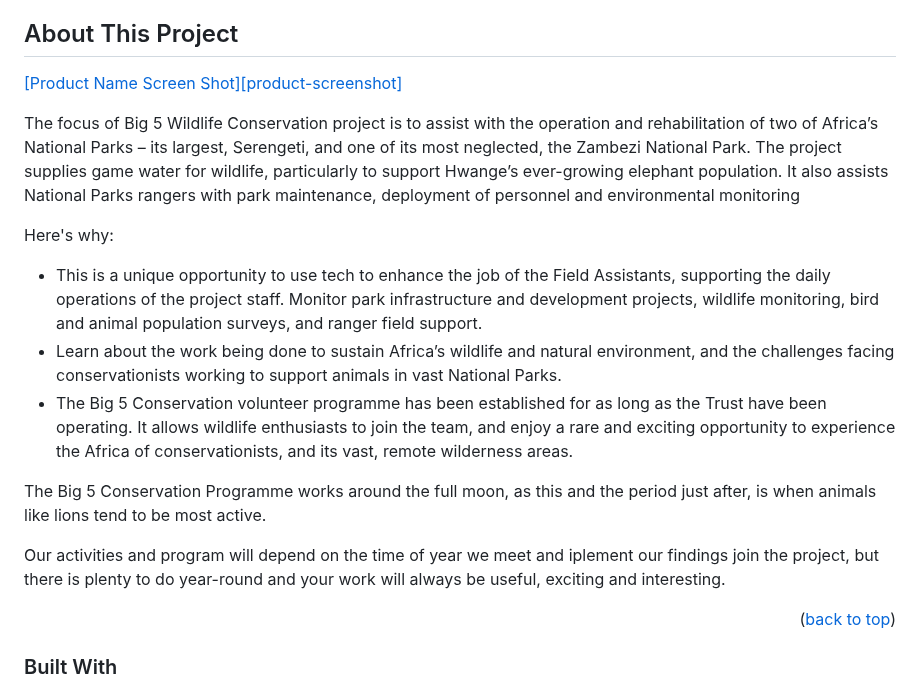
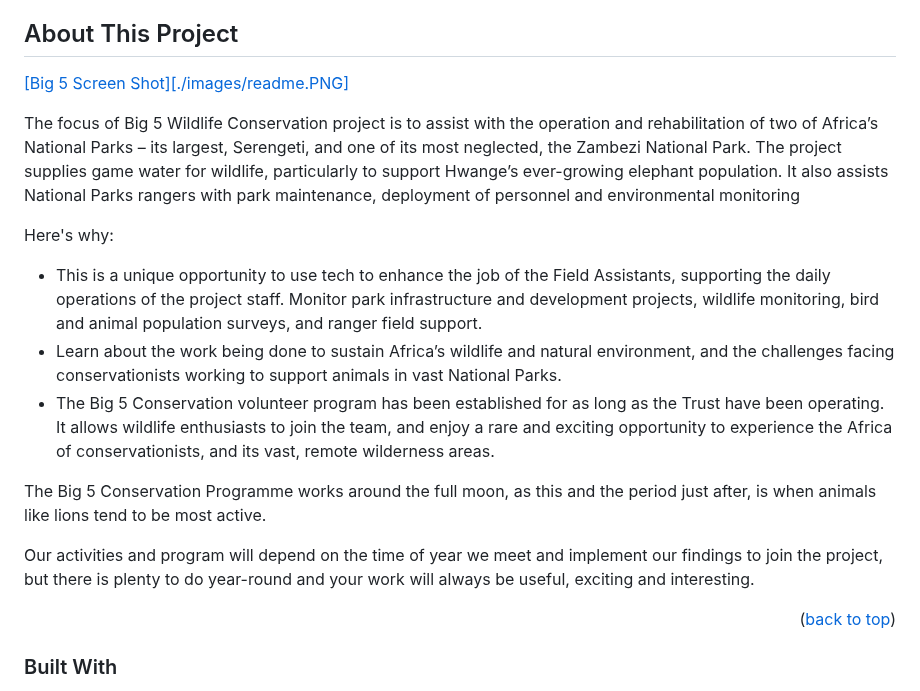
Before and after one commit to uchexm/Big-5-Summit, a Markdown page: README.md, the part around the change. GitHub-like rendering.

```diff
--- a/README.md
+++ b/README.md
@@ -63,18 +63,18 @@ Link to Uchechi Nwaka's Loom video Explaining the Project
 <!-- ABOUT THE PROJECT -->
 ## About This Project
 
-[[Product Name Screen Shot][product-screenshot]](https://example.com)
+[[Big 5 Screen Shot][./images/readme.PNG]](https://uchexm.github.io/Big-5-Summit/index.html)
 
 The focus of Big 5 Wildlife Conservation project is to assist with the operation and rehabilitation of two of Africa’s National Parks – its largest, Serengeti, and one of its most neglected, the Zambezi National Park. The project supplies game water for wildlife, particularly to support Hwange’s ever-growing elephant population. It also assists National Parks rangers with park maintenance, deployment of personnel and environmental monitoring
 
 Here's why:
 * This is a unique opportunity to use tech to enhance the job of the Field Assistants, supporting the daily operations of the project staff. Monitor park infrastructure and development projects, wildlife monitoring, bird and animal population surveys, and ranger field support.
 * Learn about the work being done to sustain Africa’s wildlife and natural environment, and the challenges facing conservationists working to support animals in vast National Parks.
-* The Big 5 Conservation volunteer programme has been established for as long as the Trust have been operating. It allows wildlife enthusiasts to join the team, and enjoy a rare and exciting opportunity to experience the Africa of conservationists, and its vast, remote wilderness areas.
+* The Big 5 Conservation volunteer program has been established for as long as the Trust have been operating. It allows wildlife enthusiasts to join the team, and enjoy a rare and exciting opportunity to experience the Africa of conservationists, and its vast, remote wilderness areas.
 
 The Big 5 Conservation Programme works around the full moon, as this and the period just after, is when animals like lions tend to be most active.
 
-Our activities and program will depend on the time of year we meet and iplement our findings join the project, but there is plenty to do year-round and your work will always be useful, exciting and interesting.
+Our activities and program will depend on the time of year we meet and implement our findings to join the project, but there is plenty to do year-round and your work will always be useful, exciting and interesting.
 
 
 <p align="right">(<a href="#readme-top">back to top</a>)</p>
```
